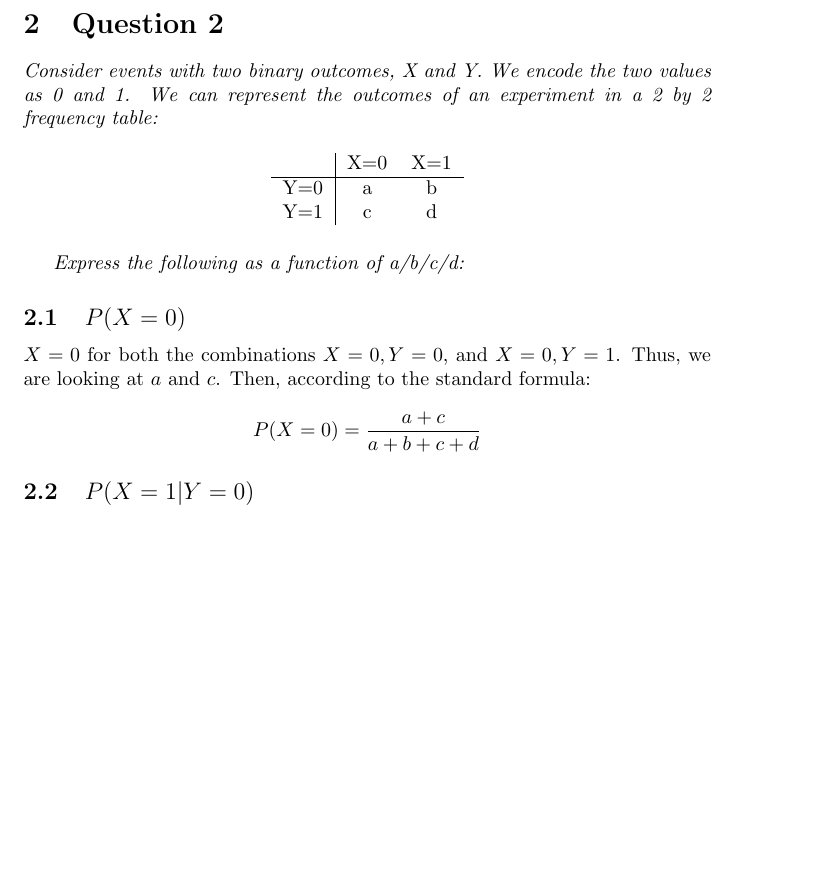
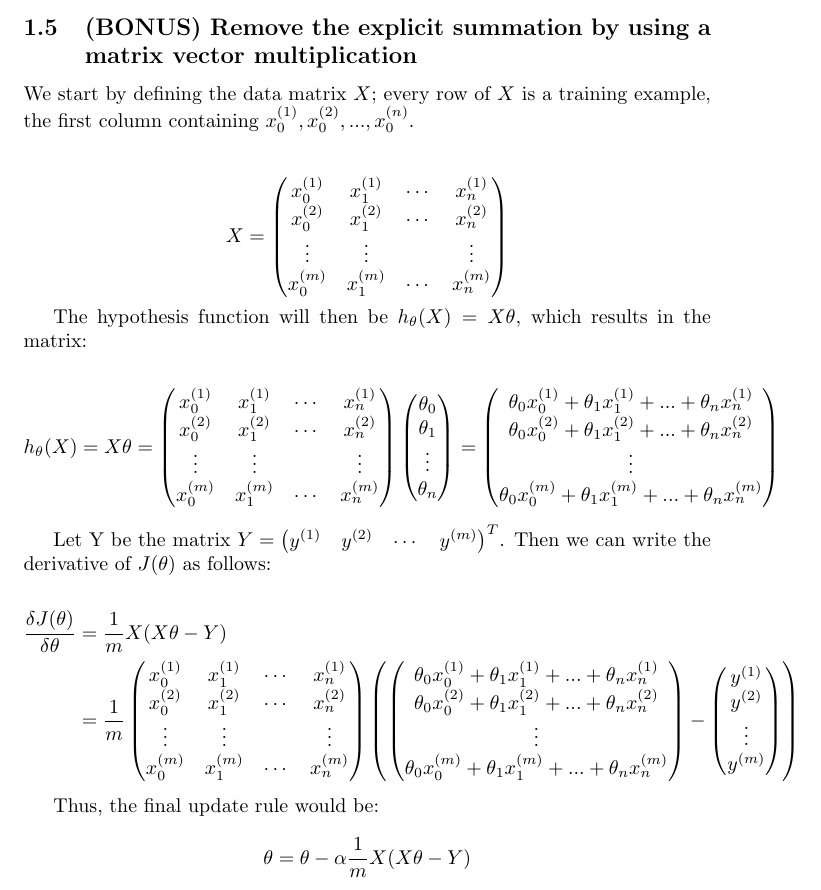
Before and after one commit to hira64/machinelearning2016, a LaTeX problem sheet (Written Assignments/Assignment2.tex): part of page 4 of 4 before the commit and part of page 3 of 3 after it, cut at the place of the change, the shorter picture padded with empty space. Compiled offline with pdfLaTeX.

Commit message:
Finished Bonus Question 1

```diff
--- a/Written Assignments/Assignment2.tex
+++ b/Written Assignments/Assignment2.tex
@@ -95,36 +95,116 @@ By writing it in vector notation we update the entire theta instead of each elem
 						\end{pmatrix}
 \end{equation*}
 
+\subsection{(BONUS) Remove the explicit summation by using a matrix vector multiplication}
+We start by defining the data matrix $X$; every row of $X$ is a training example, the first column containing $x_0^{(1)}, x_0^{(2)}, ..., x_0^{(n)}$.\\
 
+\begin{equation*}
+X = \begin{pmatrix}
+	x_0^{(1)} & x_1^{(1)} & \cdots & x_n^{(1)} \\
+	x_0^{(2)} & x_1^{(2)} & \cdots & x_n^{(2)} \\
+	\vdots & \vdots & & \vdots \\
+	x_0^{(m)} & x_1^{(m)} & \cdots & x_n^{(m)}
+     \end{pmatrix}
+\end{equation*}
 
+The hypothesis function will then be $h_\theta(X) = X \theta$, which results in the matrix:
+
+\begin{equation*}
+h_\theta(X) = X \theta =  \begin{pmatrix}
+	x_0^{(1)} & x_1^{(1)} & \cdots & x_n^{(1)} \\
+	x_0^{(2)} & x_1^{(2)} & \cdots & x_n^{(2)} \\
+	\vdots & \vdots & & \vdots \\
+	x_0^{(m)} & x_1^{(m)} & \cdots & x_n^{(m)}
+     \end{pmatrix}
+\begin{pmatrix}
+\theta_0 \\
+\theta_1 \\
+\vdots \\
+\theta_n
+\end{pmatrix}
+ = \begin{pmatrix}
+\theta_0 x_0^{(1)} + \theta_1 x_1^{(1)}+  ... + \theta_n x_n^{(1)} \\
+\theta_0 x_0^{(2)} + \theta_1 x_1^{(2)}+  ... + \theta_n x_n^{(2)}\\
+\vdots \\
+\theta_0 x_0^{(m)} + \theta_1 x_1^{(m)}+ ... + \theta_n x_n^{(m)}
+\end{pmatrix}
+\end{equation*}
+
+Let Y be the matrix $Y = \begin{pmatrix} y^{(1)} & y^{(2)} & \cdots & y^{(m)} \end{pmatrix} ^T$. Then we can write the derivative of $J(\theta)$ as follows:
+
+\begin{align*}
+\frac{\delta J(\theta)}{\delta \theta} &= \frac{1}{m} X(X\theta - Y) \\
+&= \frac{1}{m}\begin{pmatrix}
+	x_0^{(1)} & x_1^{(1)} & \cdots & x_n^{(1)} \\
+	x_0^{(2)} & x_1^{(2)} & \cdots & x_n^{(2)} \\
+	\vdots & \vdots & & \vdots \\
+	x_0^{(m)} & x_1^{(m)} & \cdots & x_n^{(m)}
+     \end{pmatrix}
+\left(
+ \begin{pmatrix}
+\theta_0 x_0^{(1)} + \theta_1 x_1^{(1)}+  ... + \theta_n x_n^{(1)} \\
+\theta_0 x_0^{(2)} + \theta_1 x_1^{(2)}+  ... + \theta_n x_n^{(2)}\\
+\vdots \\
+\theta_0 x_0^{(m)} + \theta_1 x_1^{(m)}+ ... + \theta_n x_n^{(m)}
+\end{pmatrix}
+- \begin{pmatrix} y^{(1)} \\ y^{(2)} \\ \vdots \\ y^{(m)} \end{pmatrix}
+\right)
+\end{align*}
+
+Thus, the final update rule would be:
+
+\begin{equation*}
+\theta = \theta - \alpha \frac{1}{m} X(X\theta - Y)
+\end{equation*}
 
 \pagebreak
 
-\section{Question 2}
-\textit{Consider events with two binary outcomes, X and Y. We encode the two values as 0 and 1. We can represent
-the outcomes of an experiment in a 2 by 2 frequency table:}
-
-\begin{table}[h!]
-\centering
-\begin{tabular}{c|c c}
-~ & X=0 & X=1 \\
-\hline
-Y=0 & a & b \\
-Y=1 & c & d \\
-\end{tabular}
-\end{table}
-
-\textit{Express the following as a function of a/b/c/d:}
-
-\subsection{$P(X=0)$}
-$X=0$ for both the combinations $ X=0, Y=0$, and $X=0, Y=1$. Thus, we are looking at $a$ and $c$. Then, according to the standard formula:
-
-\begin{equation*}
-P(X=0) = \frac{a + c}{a+b+c+d}
-\end{equation*}
-
-\subsection{$P(X=1|Y=0)$}
-
+%\section{Question 2}
+%\textit{Consider events with two binary outcomes, X and Y. We encode the two values as 0 and 1. We can represent
+%the outcomes of an experiment in a frequency table:}
+%
+%\begin{table}[h!]
+%\centering
+%\begin{tabular}{c c c c}
+% x & y & freq & P(X=x, Y=y)\\
+%\hline
+%0&0&a&\\
+%0&1&c&\\
+%1&0&b&\\
+%1&1&d&
+%\end{tabular}
+%\end{table}
+%
+%\subsection{Complete the table by estimating $P(X=x,Y=y)$ for every combination}
+%
+%
+%\begin{table}[h!]
+%\centering
+%\begin{tabular}{c c c c}
+% x & y & freq & P(X=x, Y=y)\\
+%\hline
+%0&0&a& $\frac{a}{a+b+c+d}$\\
+%0&1&c& $\frac{c}{a+b+c+d}$\\
+%1&0&b& $\frac{b}{a+b+c+d}$\\
+%1&1&d& $\frac{d}{a+b+c+d}$
+%\end{tabular}
+%\end{table}
+%
+%
+%\subsection{Calculate $P(X=0)$}
+%$X=0$ for both the combinations $ X=0, Y=0$, and $X=0, Y=1$. Thus, we are looking at $a$ and $c$. Then, according to the standard formula:
+%
+%\begin{equation*}
+%P(X=0) = \frac{a + c}{a+b+c+d}
+%\end{equation*}
+%
+%\subsection{Calculate $P(X=1|Y=0)$}
+%
+%\begin{equation*}
+%P(X=1|Y=0) = \frac{b}{\frac{a+b}{a+b+c+d}}
+%\end{equation*}
+%
+%\subsection{Calculate $P(X=1 \cup Y=0)$}
 
 
 \end{document}
```
Also changed, not shown: Written Assignments/Assignment2.pdf.
